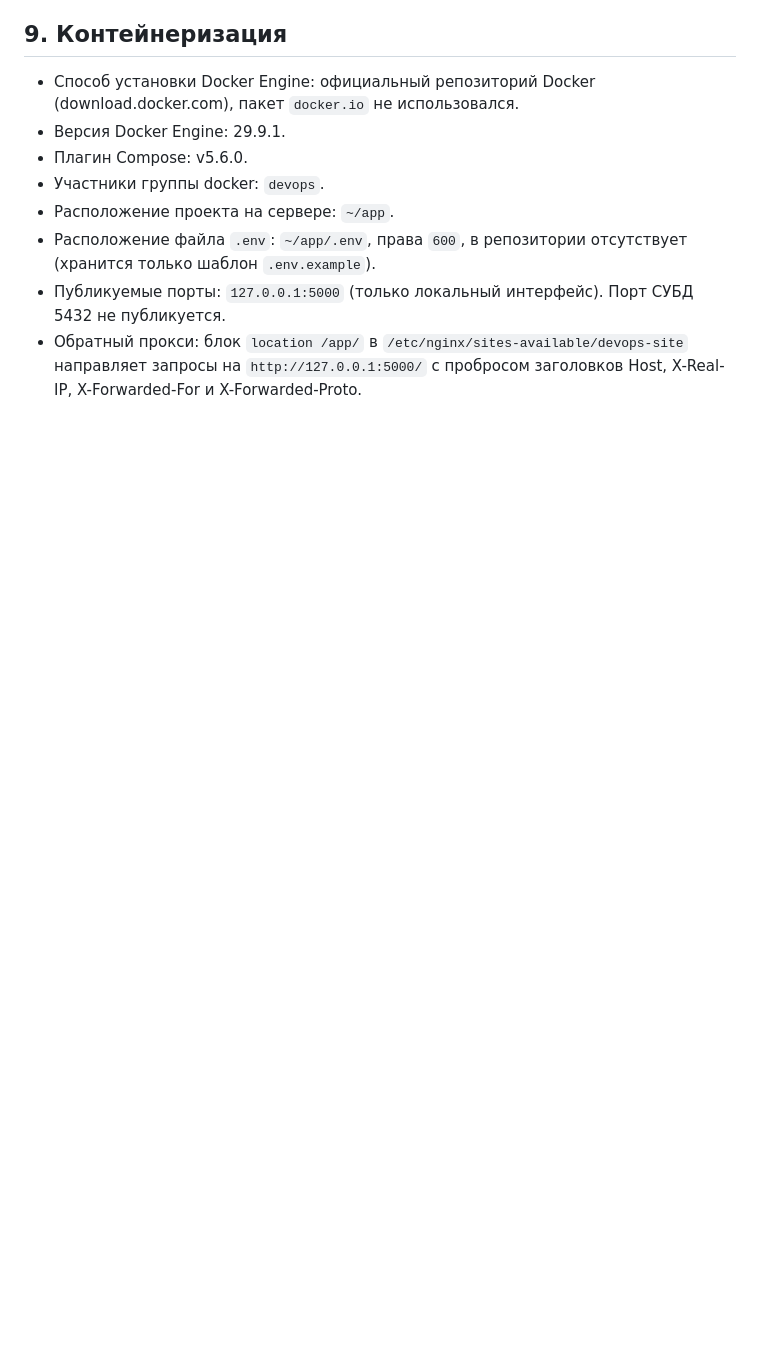
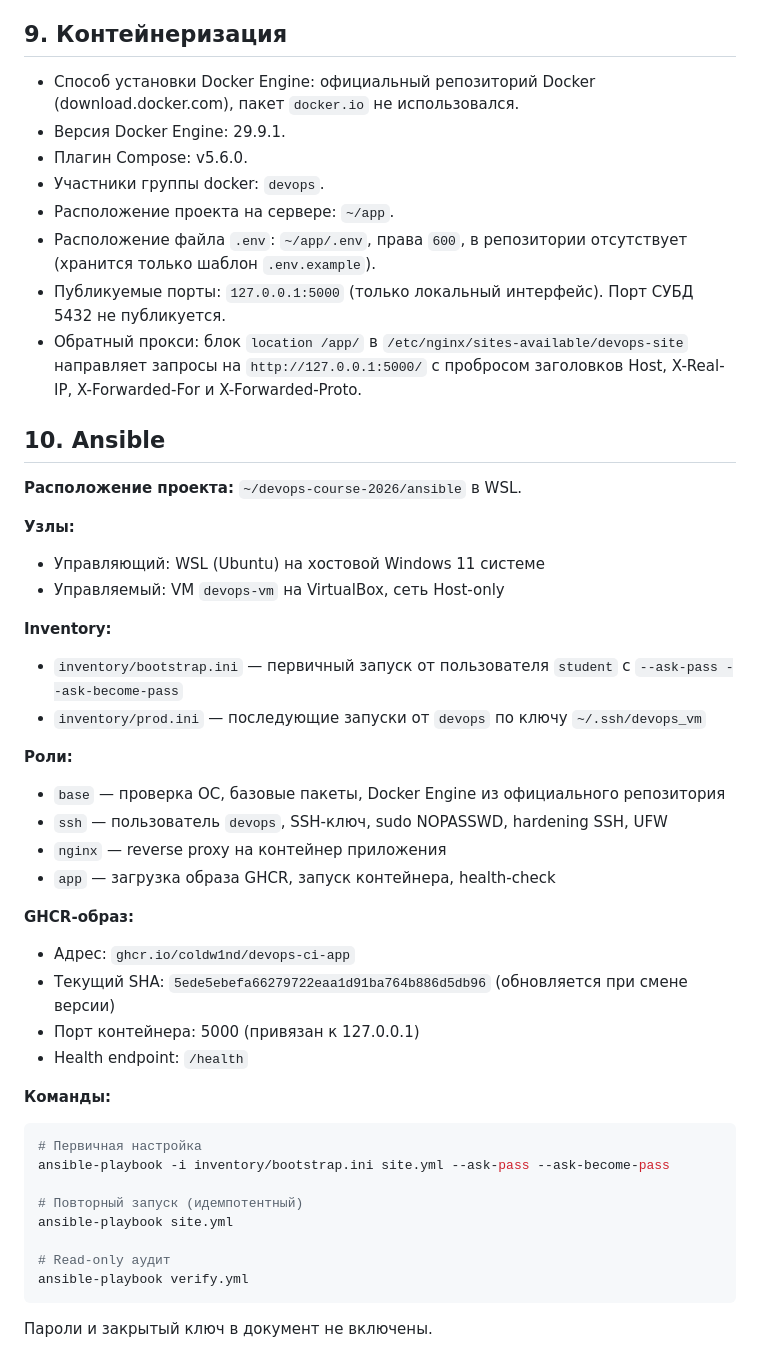
Before and after one commit to coldw1nd/devops-course-2026, a Markdown page: docs/server-setup.md, the part around the change. Rendered like a GitHub page; blank space fills up the shorter version.

Commit message:
docs: add ansible deployment section to server-setup

````diff
--- a/docs/server-setup.md
+++ b/docs/server-setup.md
@@ -83,3 +83,42 @@
 - Расположение файла `.env`: `~/app/.env`, права `600`, в репозитории отсутствует (хранится только шаблон `.env.example`).
 - Публикуемые порты: `127.0.0.1:5000` (только локальный интерфейс). Порт СУБД 5432 не публикуется.
 - Обратный прокси: блок `location /app/` в `/etc/nginx/sites-available/devops-site` направляет запросы на `http://127.0.0.1:5000/` с пробросом заголовков Host, X-Real-IP, X-Forwarded-For и X-Forwarded-Proto.
+
+
+## 10. Ansible
+
+**Расположение проекта:** `~/devops-course-2026/ansible` в WSL.
+
+**Узлы:**
+- Управляющий: WSL (Ubuntu) на хостовой Windows 11 системе
+- Управляемый: VM `devops-vm` на VirtualBox, сеть Host-only
+
+**Inventory:**
+- `inventory/bootstrap.ini` — первичный запуск от пользователя `student` с `--ask-pass --ask-become-pass`
+- `inventory/prod.ini` — последующие запуски от `devops` по ключу `~/.ssh/devops_vm`
+
+**Роли:**
+- `base` — проверка ОС, базовые пакеты, Docker Engine из официального репозитория
+- `ssh` — пользователь `devops`, SSH-ключ, sudo NOPASSWD, hardening SSH, UFW
+- `nginx` — reverse proxy на контейнер приложения
+- `app` — загрузка образа GHCR, запуск контейнера, health-check
+
+**GHCR-образ:**
+- Адрес: `ghcr.io/coldw1nd/devops-ci-app`
+- Текущий SHA: `5ede5ebefa66279722eaa1d91ba764b886d5db96` (обновляется при смене версии)
+- Порт контейнера: 5000 (привязан к 127.0.0.1)
+- Health endpoint: `/health`
+
+**Команды:**
+```bash
+# Первичная настройка
+ansible-playbook -i inventory/bootstrap.ini site.yml --ask-pass --ask-become-pass
+
+# Повторный запуск (идемпотентный)
+ansible-playbook site.yml
+
+# Read-only аудит
+ansible-playbook verify.yml
+```
+
+Пароли и закрытый ключ в документ не включены.
````
